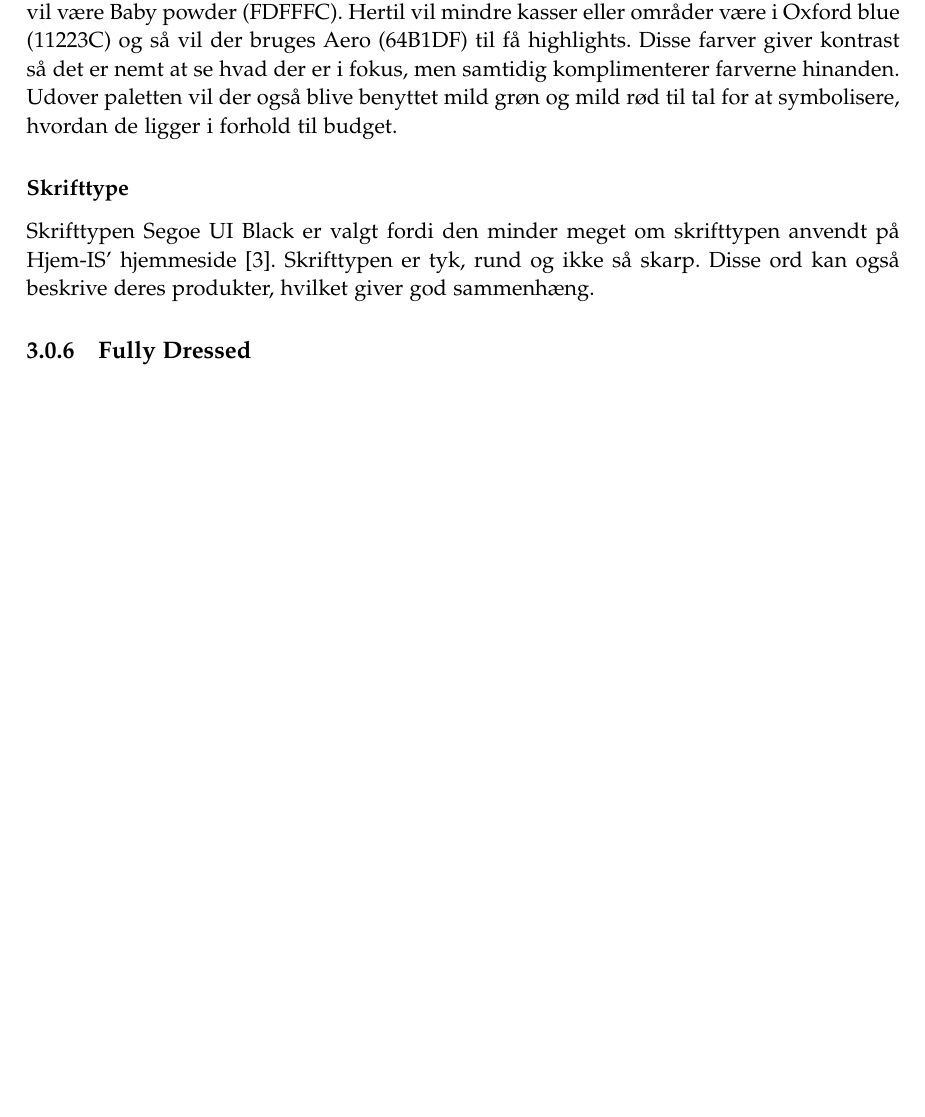
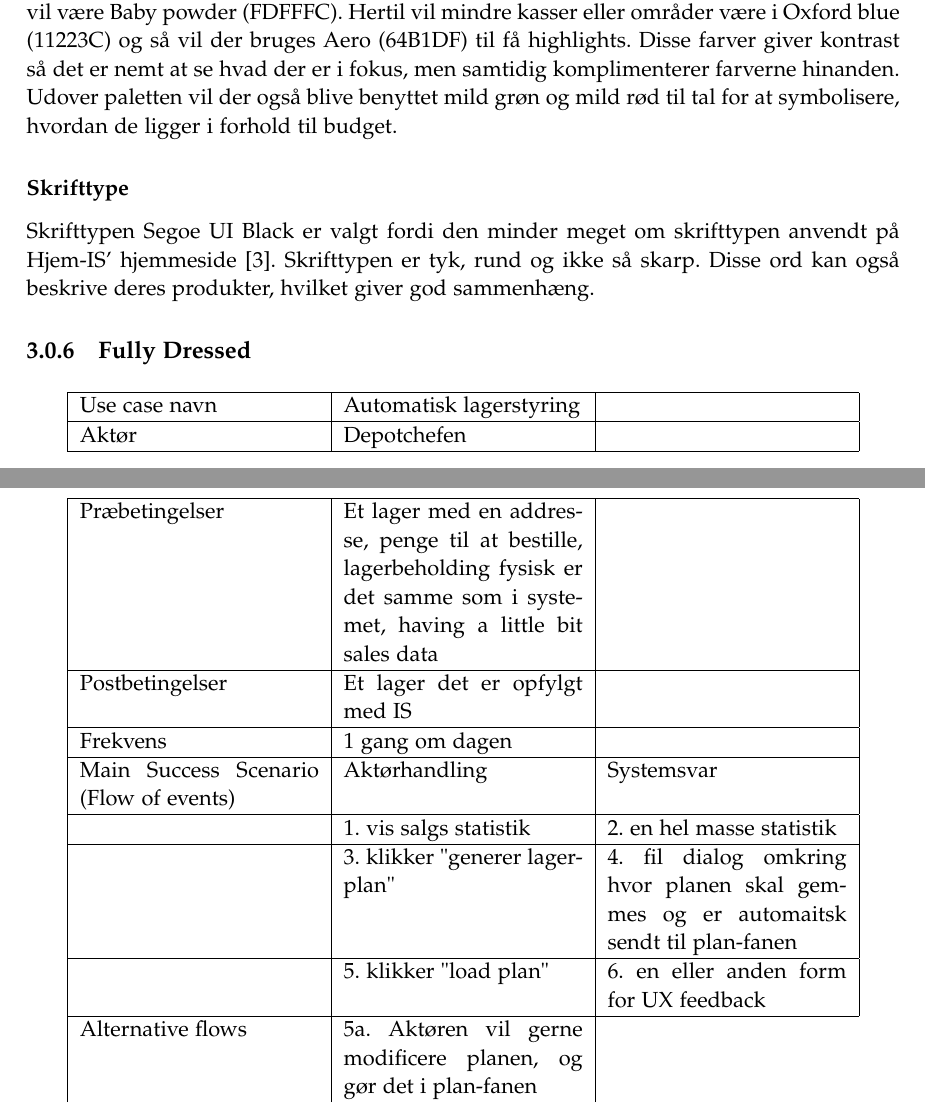
Before and after one commit to luccaflower/UCN-SemesterProject-Spring2020, a LaTeX thesis (master.tex, which reads sections/forundersøgelse/forundersøgelse.tex): part of page 32 of 45 before the commit and two parts of pages 32 and 33 of 47 after it, the two joined at a grey line, cut so that both start at the same text, the shorter picture padded with empty space. Compiled offline with pdfLaTeX.

Commit message:
added Automatisk lagerstyring fully dressed use-case

```diff
--- a/sections/forundersøgelse/forundersøgelse.tex
+++ b/sections/forundersøgelse/forundersøgelse.tex
@@ -198,3 +198,25 @@ Skrifttypen Segoe UI Black er valgt fordi den minder meget om skrifttypen anvend
 
 
 \subsection{Fully Dressed}
+\begin{longtable}{ |p{120pt}|p{120pt}|p{120pt}| }
+    \hline
+    Use case navn & Automatisk lagerstyring & \\
+    \hline
+    Aktør & Depotchefen & \\
+    \hline
+    Præbetingelser & Et lager med en addresse, penge til at bestille, lagerbeholding fysisk er det samme som i systemet, having a little bit sales data & \\
+    \hline
+    Postbetingelser & Et lager det er opfylgt med IS & \\
+    \hline
+    Frekvens & 1 gang om dagen & \\
+    \hline
+    Main Success Scenario (Flow of events) & Aktørhandling & Systemsvar \\
+    \hline
+    & 1. vis salgs statistik & 2. en hel masse statistik \\
+    \hline
+    & 3. klikker "generer lagerplan" & 4. fil dialog omkring hvor planen skal gemmes og er automaitsk sendt til plan-fanen \\
+    \hline
+    & 5. klikker "load plan" & 6. en eller anden form for UX feedback \\
+    \hline
+    Alternative flows & 5a. Aktøren vil gerne modificere planen, og gør det i plan-fanen
+\end{longtable}
```
